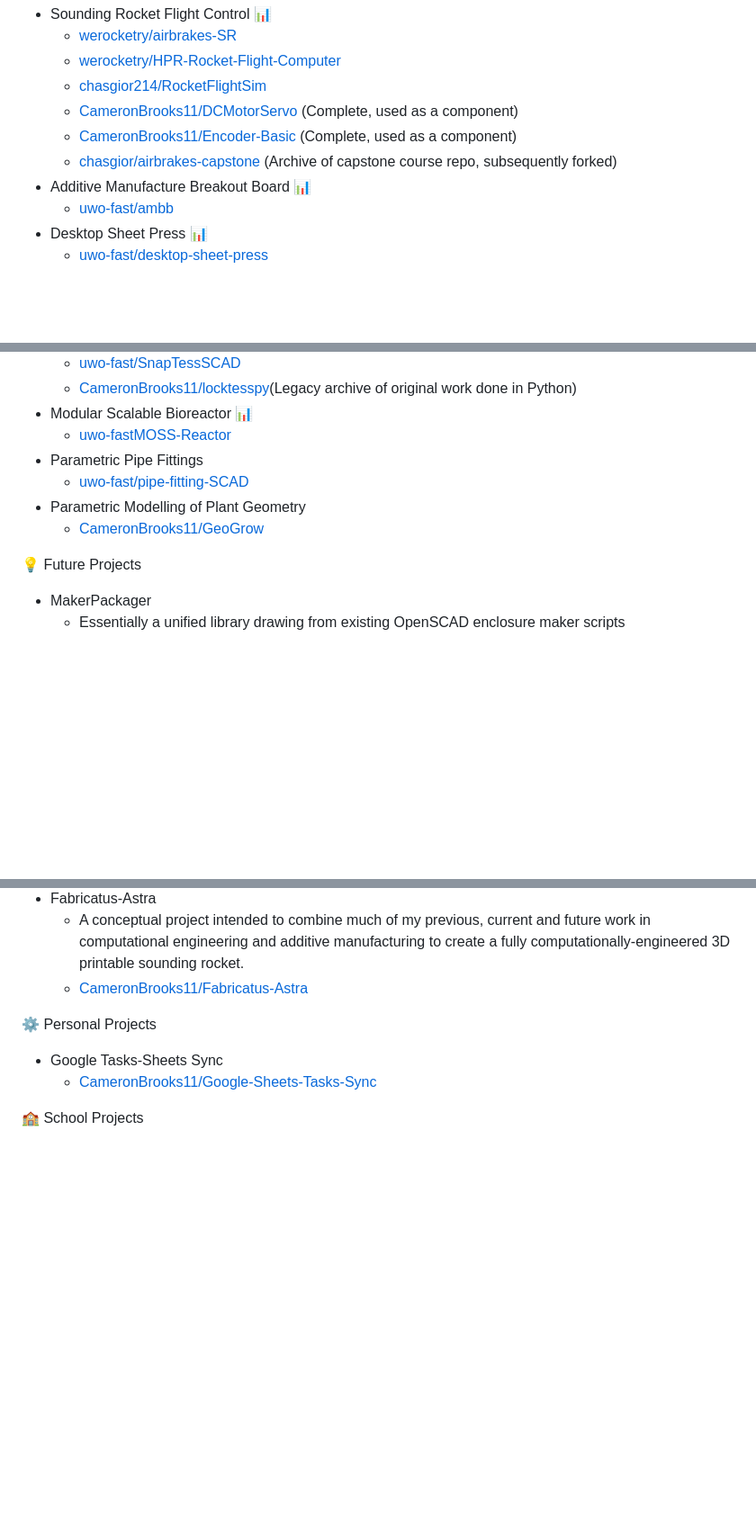
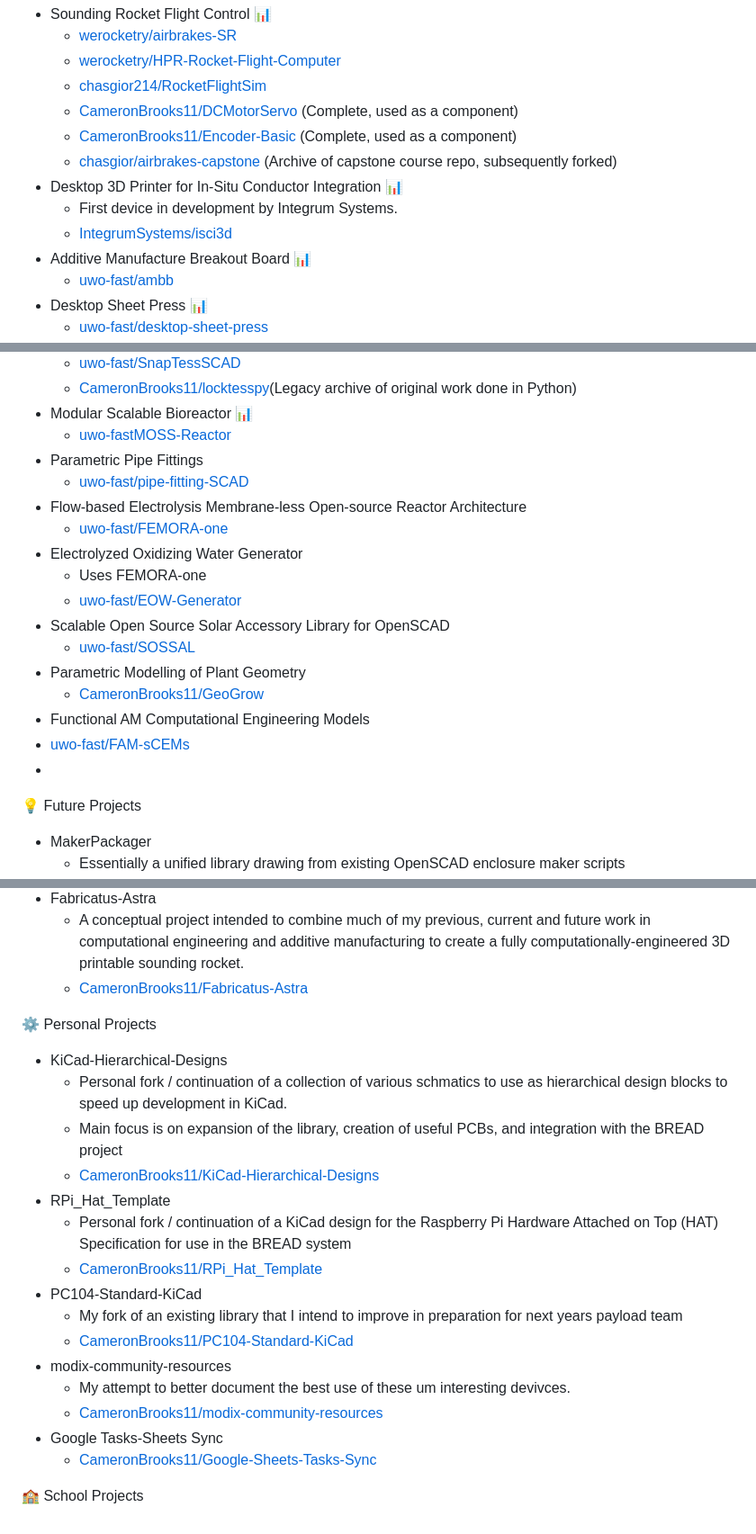
Before and after one commit to CameronBrooks11/CameronBrooks11, a Markdown page: README.md, 3 parts joined by grey strips. Shown at 90% size. Rendered like a GitHub page; blank space fills up the shorter version.

```diff
--- a/README.md
+++ b/README.md
@@ -16,6 +16,9 @@
   - [CameronBrooks11/DCMotorServo](https://github.com/CameronBrooks11/DCMotorServo) (Complete, used as a component)
   - [CameronBrooks11/Encoder-Basic](https://github.com/CameronBrooks11/Encoder-Basic) (Complete, used as a component)
   - [chasgior/airbrakes-capstone](https://github.com/chasgior214/airbrakes-capstone) (Archive of capstone course repo, subsequently forked)
+- Desktop 3D Printer for In-Situ Conductor Integration [📊](https://github.com/orgs/IntegrumSystems/projects/1)
+  - First device in development by Integrum Systems.
+  - [IntegrumSystems/isci3d](https://github.com/IntegrumSystems/isci3d)
 - Additive Manufacture Breakout Board [📊](https://github.com/orgs/uwo-fast/projects/7)
   - [uwo-fast/ambb](https://github.com/uwo-fast/ambb)
 - Desktop Sheet Press [📊](https://github.com/orgs/uwo-fast/projects/2)
@@ -29,9 +32,18 @@
   - [uwo-fastMOSS-Reactor](https://github.com/uwo-fast/MOSS-Reactor)
 - Parametric Pipe Fittings
   - [uwo-fast/pipe-fitting-SCAD](https://github.com/uwo-fast/pipe-fitting-SCAD)
+- Flow-based Electrolysis Membrane-less Open-source Reactor Architecture
+  - [uwo-fast/FEMORA-one](https://github.com/uwo-fast/FEMORA-one)
+- Electrolyzed Oxidizing Water Generator
+  - Uses FEMORA-one
+  - [uwo-fast/EOW-Generator](https://github.com/uwo-fast/EOW-Generator)
+- Scalable Open Source Solar Accessory Library for OpenSCAD
+  - [uwo-fast/SOSSAL](https://github.com/uwo-fast/SOSSAL)
 - Parametric Modelling of Plant Geometry
   - [CameronBrooks11/GeoGrow](https://github.com/CameronBrooks11/GeoGrow)
-
+-  Functional AM Computational Engineering Models
+  - [uwo-fast/FAM-sCEMs](https://github.com/uwo-fast/FAM-sCEMs)
+-
 💡 Future Projects
 
 - MakerPackager
@@ -47,6 +59,19 @@
 
 ⚙️ Personal Projects
 
+- KiCad-Hierarchical-Designs
+  - Personal fork / continuation of a collection of various schmatics to use as hierarchical design blocks to speed up development in KiCad.
+  - Main focus is on expansion of the library, creation of useful PCBs, and integration with the BREAD project
+  - [CameronBrooks11/KiCad-Hierarchical-Designs](https://github.com/CameronBrooks11/KiCad-Hierarchical-Designs)
+- RPi_Hat_Template
+  - Personal fork / continuation of a KiCad design for the Raspberry Pi Hardware Attached on Top (HAT) Specification for use in the BREAD system
+  - [CameronBrooks11/RPi_Hat_Template](https://github.com/CameronBrooks11/RPi_Hat_Template)
+- PC104-Standard-KiCad
+  - My fork of an existing library that I intend to improve in preparation for next years payload team
+  - [CameronBrooks11/PC104-Standard-KiCad](https://github.com/CameronBrooks11/PC104-Standard-KiCad)
+- modix-community-resources
+  - My attempt to better document the best use of these um interesting devivces.
+  - [CameronBrooks11/modix-community-resources](https://github.com/CameronBrooks11/modix-community-resources)
 - Google Tasks-Sheets Sync
   - [CameronBrooks11/Google-Sheets-Tasks-Sync](https://github.com/CameronBrooks11/Google-Sheets-Tasks-Sync)
 
```
